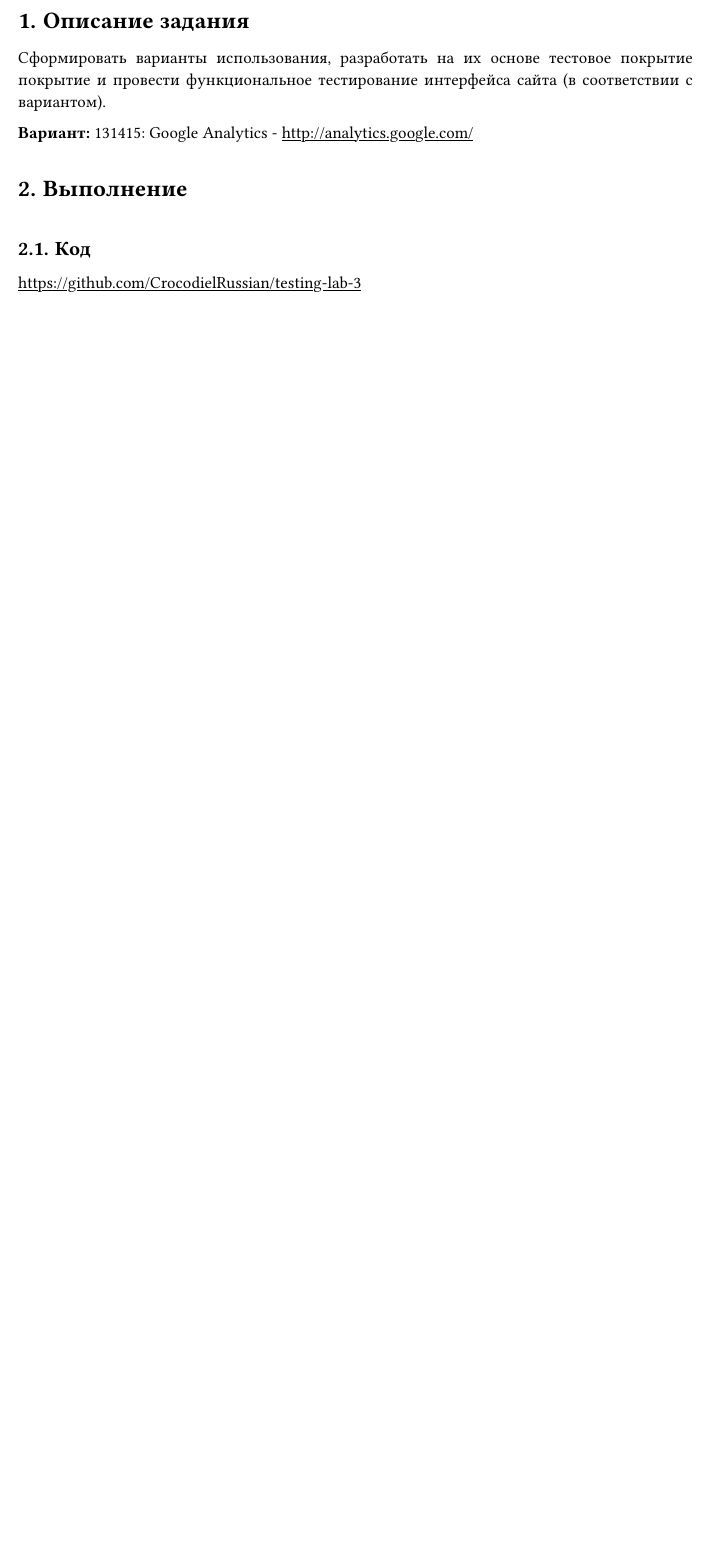
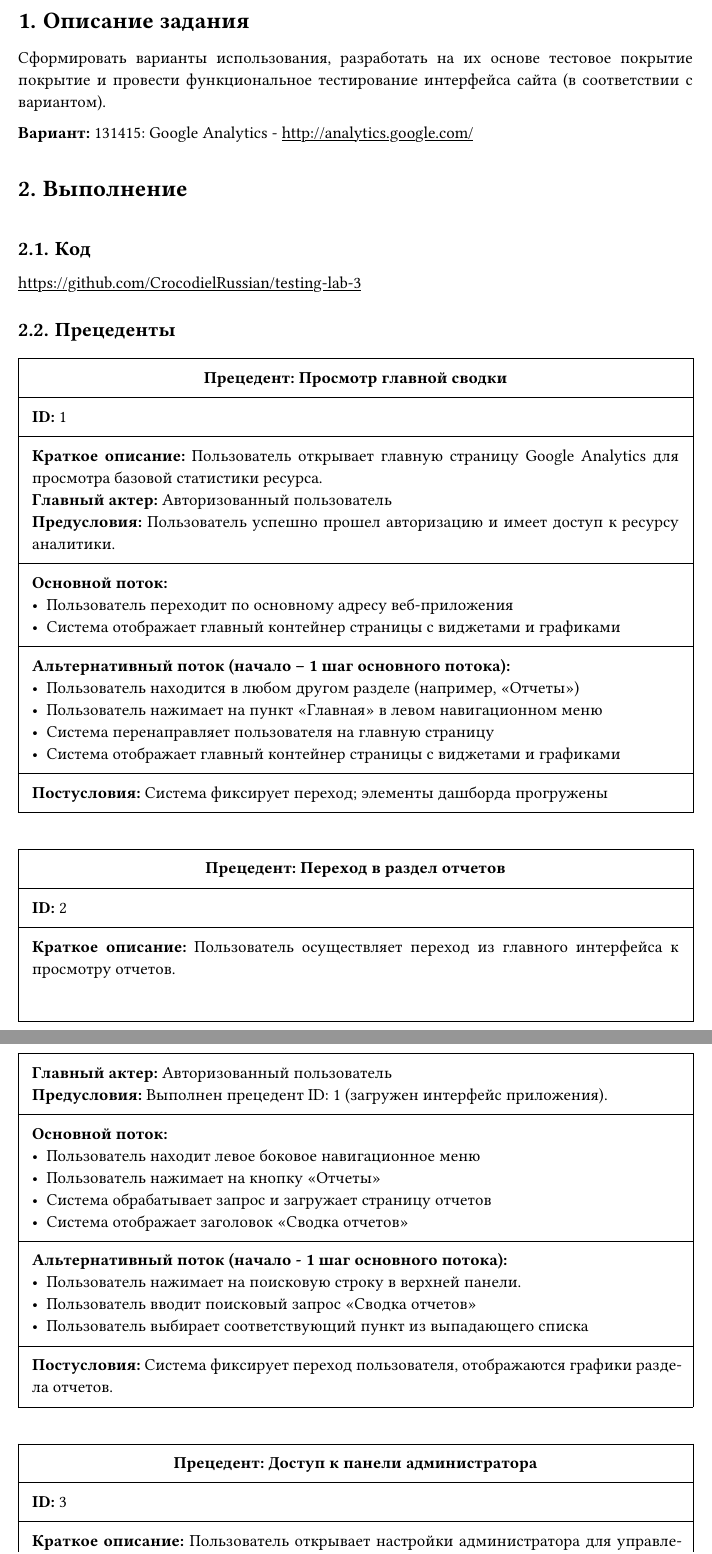
Before and after one commit to CrocodielRussian/testing-lab-3, a Typst document (docs/lab_3.typ): part of page 2 of 2 before the commit and two parts of pages 2 and 3 of 3 after it, the two joined at a grey line, cut so that both start at the same text, the shorter picture padded with empty space. Compiled offline with Typst 0.15; a missing font is replaced by an installed copy or a similar font.

Commit message:
add: use cases

```diff
--- a/docs/lab_3.typ
+++ b/docs/lab_3.typ
@@ -28,3 +28,7 @@
 = Выполнение
 == Код
 https://github.com/CrocodielRussian/testing-lab-3
+
+
+
+== Прецеденты
@@ -30,0 +42,29 @@ https://github.com/CrocodielRussian/testing-lab-3
+  align(center)[*Прецедент: Просмотр главной сводки *],
+
+  [*ID:* 1],
+
+  [
+    *Краткое описание:* Пользователь открывает главную страницу Google Analytics для просмотра базовой статистики ресурса. \
+    *Главный актер:* Авторизованный пользователь \
+    *Предусловия:* Пользователь успешно прошел авторизацию и имеет доступ к ресурсу аналитики.
+  ],
+
+  [
+    *Основной поток:*
+    #list(
+      [Пользователь переходит по основному адресу веб-приложения],
+      [Система отображает главный контейнер страницы с виджетами и графиками]
+    )
+  ],
+
+  [
+    *Альтернативный поток (начало – 1 шаг основного потока):*
+    #list(
+      [Пользователь находится в любом другом разделе (например, «Отчеты»)],
+      [Пользователь нажимает на пункт «Главная» в левом навигационном меню],
+      [Система перенаправляет пользователя на главную страницу],
+      [Система отображает главный контейнер страницы с виджетами и графиками]
+    )
+  ],
+
+  [*Постусловия:* Система фиксирует переход; элементы дашборда прогружены]
@@ -30,0 +81,30 @@ https://github.com/CrocodielRussian/testing-lab-3
+  align(center)[*Прецедент: Переход в раздел отчетов*],
+
+  [*ID:* 2],
+
+  [
+    *Краткое описание:* Пользователь осуществляет переход из главного интерфейса к просмотру отчетов. \
+    *Главный актер:* Авторизованный пользователь \
+    *Предусловия:* Выполнен прецедент ID: 1 (загружен интерфейс приложения).
+  ],
+
+  [
+    *Основной поток:*
+    #list(
+      [Пользователь находит левое боковое навигационное меню],
+      [Пользователь нажимает на кнопку «Отчеты»],
+      [Система обрабатывает запрос и загружает страницу отчетов],
+      [Система отображает заголовок «Сводка отчетов»]
+    )
+  ],
+
+  [
+    *Альтернативный поток (начало - 1 шаг основного потока):*
+    #list(
+      [Пользователь нажимает на поисковую строку в верхней панели.],
+      [Пользователь вводит поисковый запрос «Сводка отчетов»],
+      [Пользователь выбирает соответствующий пункт из выпадающего списка]
+    )
+  ],
+
+  [*Постусловия:* Система фиксирует переход пользователя, отображаются графики раздела отчетов.]
@@ -30,0 +121,13 @@ https://github.com/CrocodielRussian/testing-lab-3
+  align(center)[*Прецедент: Доступ к панели администратора*],
+
+  [*ID:* 3],
+
+  [
+    *Краткое описание:* Пользователь открывает настройки администратора для управления конфигурацией \
+    *Главный актер:* Авторизованный пользователь \
+    *Предусловия:* Выполнен прецедент ID: 1 (загружен интерфейс приложения).
+  ],
+
+  [
+    *Основной поток:*
+    #list(
```
Also changed, not shown: docs/lab_3.typ (45 more changed lines).
